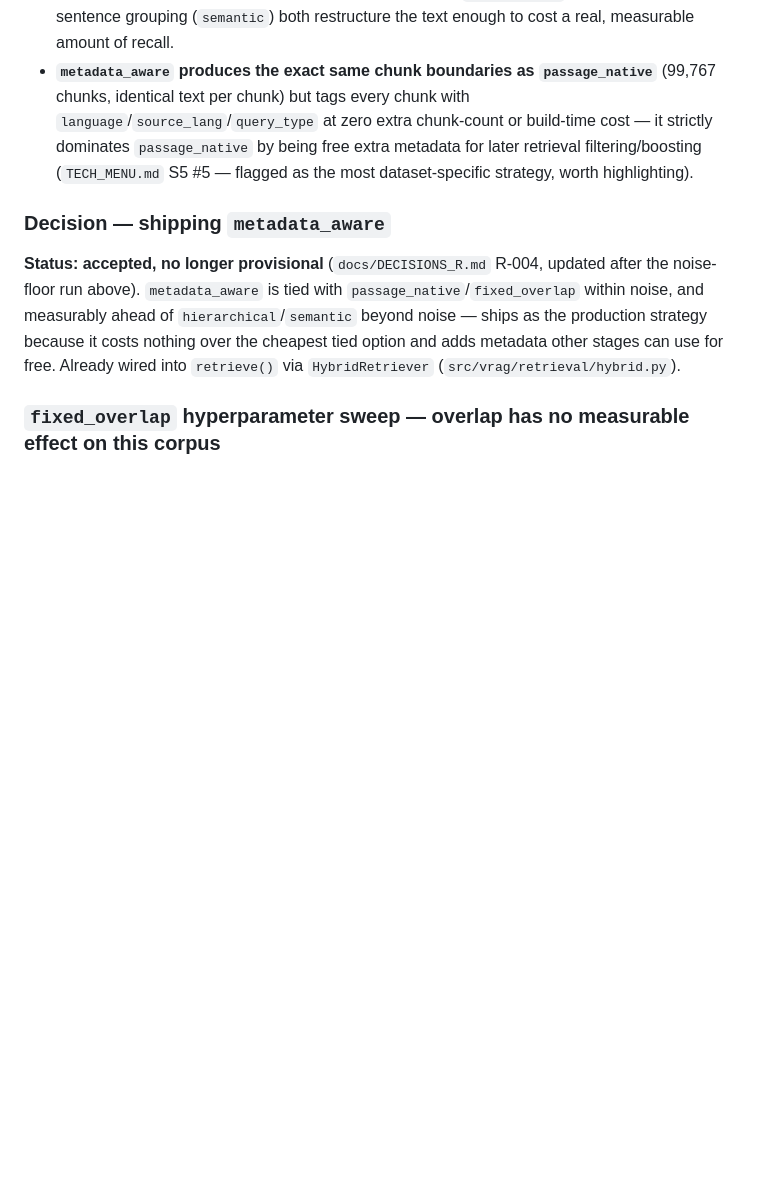
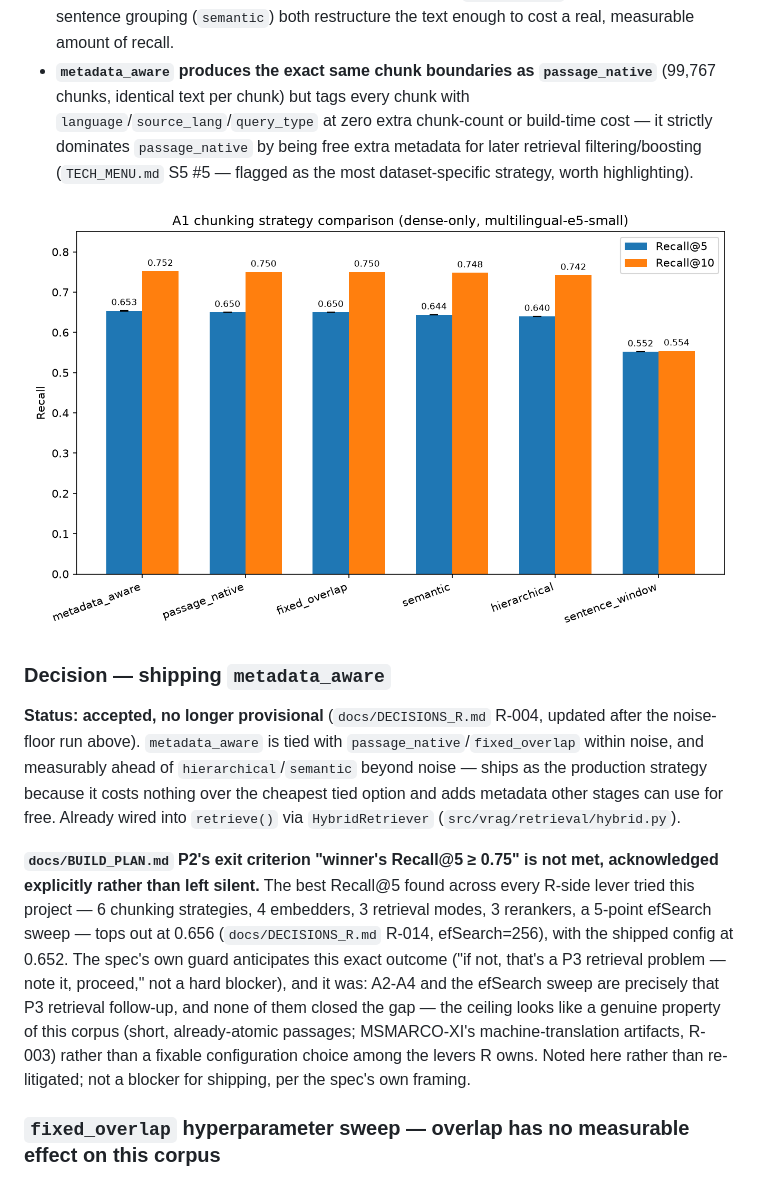
Before and after one commit to ShivDyutiVerma/vRAG, a Markdown page: docs/EVAL_RESULTS.md, the part around the change. GitHub-like rendering; pictures changed too: docs/assets/chunking_comparison.png (added); blank space fills up the shorter version.

```diff
--- a/docs/EVAL_RESULTS.md
+++ b/docs/EVAL_RESULTS.md
@@ -79,6 +79,8 @@ percentage points — is **5–7x the measured noise floor**. That gap is real,
   metadata for later retrieval filtering/boosting (`TECH_MENU.md` S5 #5 — flagged as the most
   dataset-specific strategy, worth highlighting).
 
+![Chunking strategy comparison](assets/chunking_comparison.png)
+
 ### Decision — shipping `metadata_aware`
 
 **Status: accepted, no longer provisional** (`docs/DECISIONS_R.md` R-004, updated after the
@@ -86,6 +88,17 @@ noise-floor run above). `metadata_aware` is tied with `passage_native`/`fixed_ov
 and measurably ahead of `hierarchical`/`semantic` beyond noise — ships as the production strategy
 because it costs nothing over the cheapest tied option and adds metadata other stages can use for
 free. Already wired into `retrieve()` via `HybridRetriever` (`src/vrag/retrieval/hybrid.py`).
+
+**`docs/BUILD_PLAN.md` P2's exit criterion "winner's Recall@5 ≥ 0.75" is not met, acknowledged
+explicitly rather than left silent.** The best Recall@5 found across every R-side lever tried this
+project — 6 chunking strategies, 4 embedders, 3 retrieval modes, 3 rerankers, a 5-point efSearch
+sweep — tops out at 0.656 (`docs/DECISIONS_R.md` R-014, efSearch=256), with the shipped config at
+0.652. The spec's own guard anticipates this exact outcome ("if not, that's a P3 retrieval problem —
+note it, proceed," not a hard blocker), and it was: A2-A4 and the efSearch sweep are precisely that
+P3 retrieval follow-up, and none of them closed the gap — the ceiling looks like a genuine property
+of this corpus (short, already-atomic passages; MSMARCO-XI's machine-translation artifacts, R-003)
+rather than a fixable configuration choice among the levers R owns. Noted here rather than
+re-litigated; not a blocker for shipping, per the spec's own framing.
 
 ### `fixed_overlap` hyperparameter sweep — overlap has no measurable effect on this corpus
 
```
Also changed, not shown: 1 other file.
